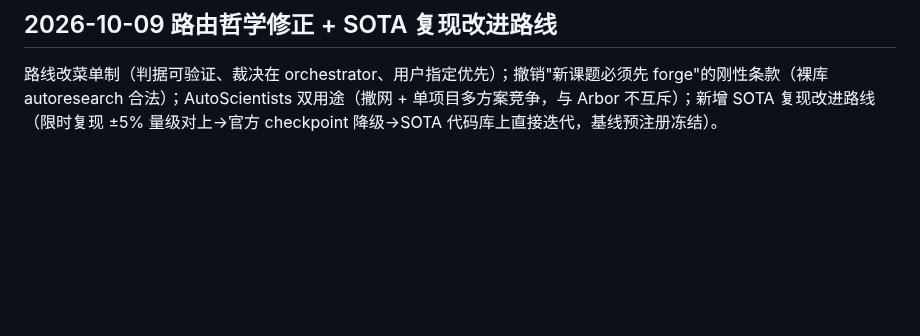
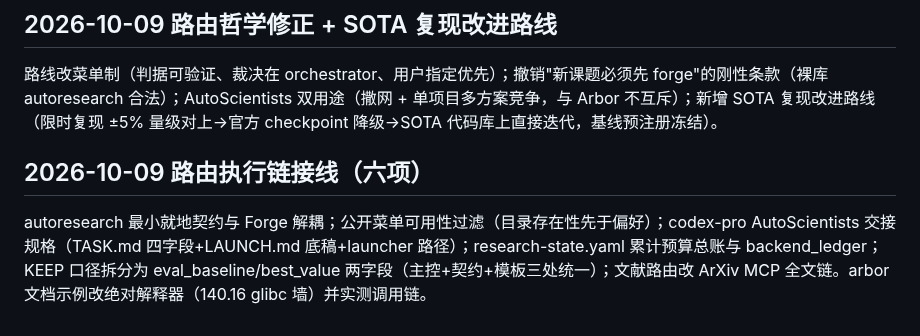
Before and after one commit to Yichen-ZJU/claude-for-research, a Markdown page: CHANGELOG.md, the part around the change. Rendered like a GitHub page; blank space fills up the shorter version.

Commit message:
docs(changelog): wiring entry

```diff
--- a/CHANGELOG.md
+++ b/CHANGELOG.md
@@ -52,3 +52,7 @@ codex 0.160.0 字段报告驱动：experiment-forge 补 description（0.160.0
 ## 2026-10-09 路由哲学修正 + SOTA 复现改进路线
 
 路线改菜单制（判据可验证、裁决在 orchestrator、用户指定优先）；撤销"新课题必须先 forge"的刚性条款（裸库 autoresearch 合法）；AutoScientists 双用途（撒网 + 单项目多方案竞争，与 Arbor 不互斥）；新增 SOTA 复现改进路线（限时复现 ±5% 量级对上→官方 checkpoint 降级→SOTA 代码库上直接迭代，基线预注册冻结）。
+
+## 2026-10-09 路由执行链接线（六项）
+
+autoresearch 最小就地契约与 Forge 解耦；公开菜单可用性过滤（目录存在性先于偏好）；codex-pro AutoScientists 交接规格（TASK.md 四字段+LAUNCH.md 底稿+launcher 路径）；research-state.yaml 累计预算总账与 backend_ledger；KEEP 口径拆分为 eval_baseline/best_value 两字段（主控+契约+模板三处统一）；文献路由改 ArXiv MCP 全文链。arbor 文档示例改绝对解释器（140.16 glibc 墙）并实测调用链。
```
